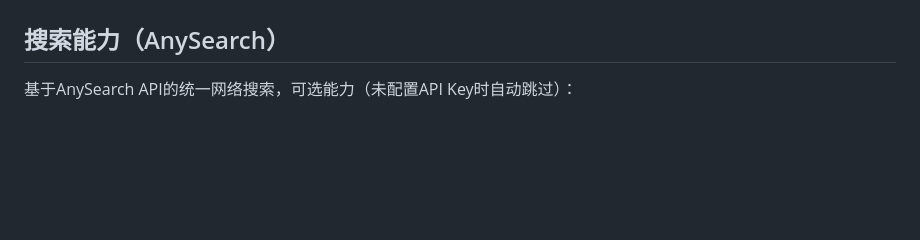
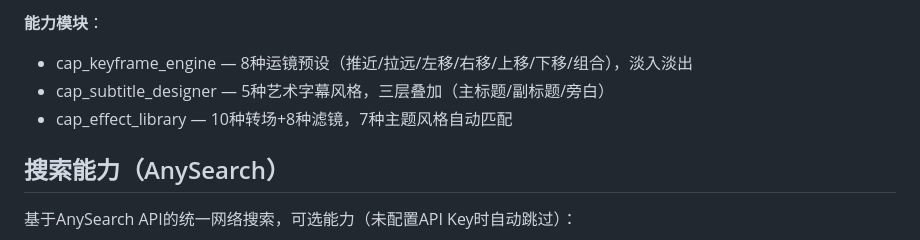
Before and after one commit to beimeibeile/ai-video-editor, a Markdown page: SKILL.md, the part around one of its changes. Rendered like a GitHub page; blank space fills up the shorter version.

```diff
--- a/SKILL.md
+++ b/SKILL.md
@@ -21,3 +42,7 @@ description: "AI短视频剪辑三模式+算力技能。模式A「制作视频
+**能力模块**：
+- cap_keyframe_engine — 8种运镜预设（推近/拉远/左移/右移/上移/下移/组合），淡入淡出
+- cap_subtitle_designer — 5种艺术字幕风格，三层叠加（主标题/副标题/旁白）
+- cap_effect_library — 10种转场+8种滤镜，7种主题风格自动匹配
 
 ## 搜索能力（AnySearch）
 
```
Also changed, not shown: other parts of SKILL.md (+21 -0 lines).
